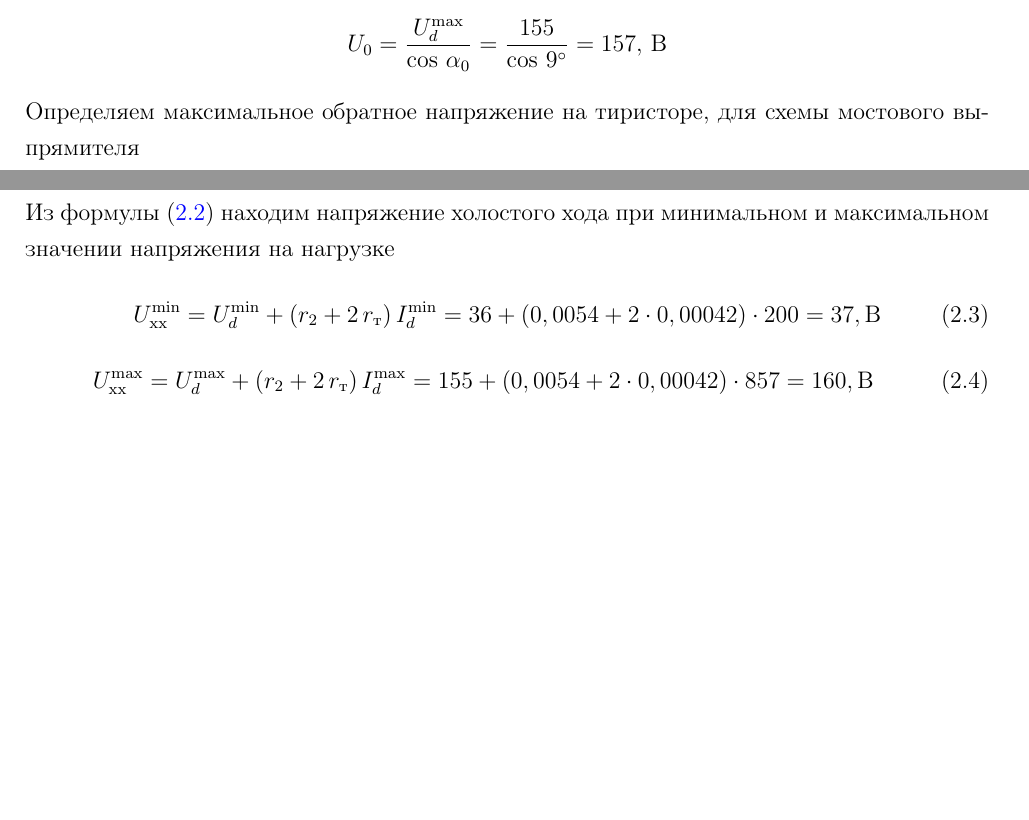
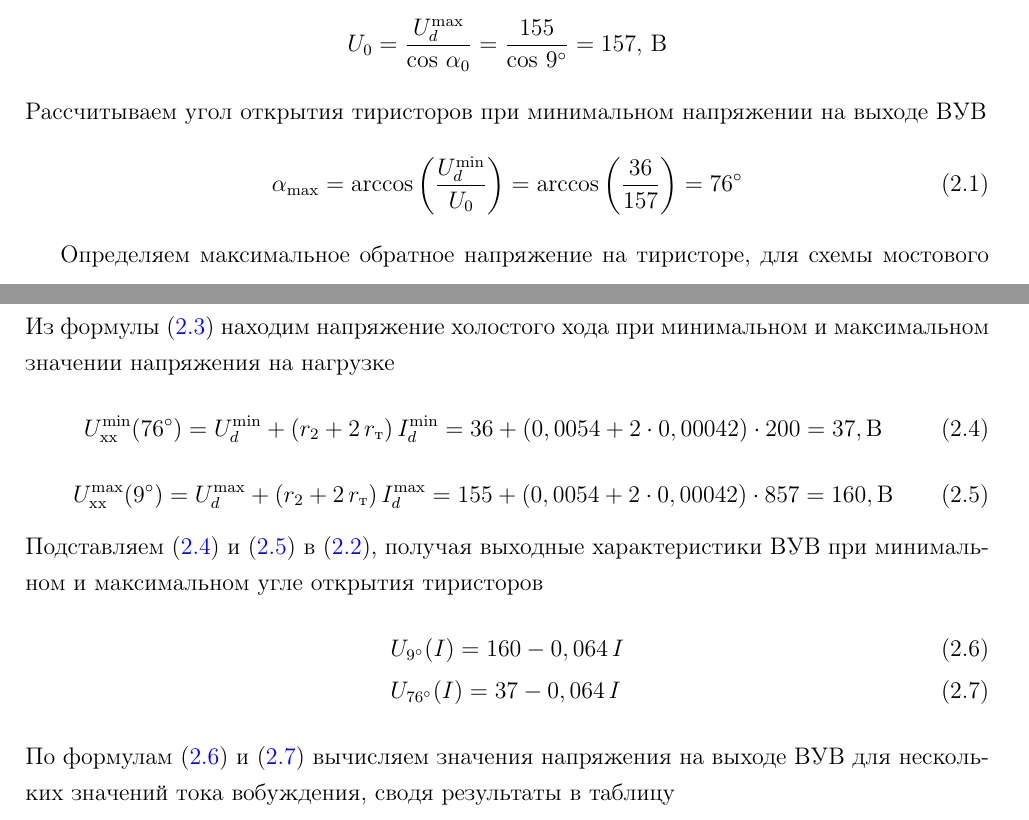
Before and after one commit to maisvendoo/RGR_eps_conv, a LaTeX document (index.tex, which reads rect-calc.tex): two parts of pages 11 and 13 of 13, joined at a grey line, cut so that both start at the same text, the shorter picture padded with empty space. Compiled offline with pdfLaTeX.

Commit message:
Выражения для ветвей нагрузочной характеристики

```diff
--- a/rect-calc.tex
+++ b/rect-calc.tex
@@ -26,6 +26,11 @@
 \begin{equation*}
  U_0 = \frac{U_d^{\max}}{\cos \, \alpha_0} = \frac{155}{\cos \, 9^{\circ}} = 157, \, \text{В}
 \end{equation*}
+Рассчитываем угол открытия тиристоров при минимальном напряжении на выходе ВУВ
+\begin{equation}
+ \alpha_{\max} = \arccos \left( \frac{U_d^{\min}}{U_0} \right) = \arccos \left( \frac{36}{157} \right) = 76^{\circ}
+\end{equation}
+
 Определяем максимальное обратное напряжение на тиристоре, для схемы мостового выпрямителя
 \begin{equation*}
  U_{VS}^{\max} = 3,14 \, U_0 = 3,14 \cdot 157 = 493, \, \text{В}
@@ -100,9 +105,17 @@
 Из формулы \eqref{eq:Uxx} находим напряжение холостого хода при минимальном и максимальном значении напряжения на нагрузке
 \begin{equation}
 \label{eq:Uxxmin}
- U_{\text{хх}}^{\min} = U_d^{\min} + (r_2 + 2 \, r_{\text{т}}) \, I_d^{\min} = 36 + (0,0054 + 2 \cdot 0,00042) \cdot 200 = 37, \text{В}
+ U_{\text{хх}}^{\min}(76^{\circ}) = U_d^{\min} + (r_2 + 2 \, r_{\text{т}}) \, I_d^{\min} = 36 + (0,0054 + 2 \cdot 0,00042) \cdot 200 = 37, \text{В}
 \end{equation}
 \begin{equation}
 \label{eq:Uxxmax}
- U_{\text{хх}}^{\max} = U_d^{\max} + (r_2 + 2 \, r_{\text{т}}) \, I_d^{\max} = 155 + (0,0054 + 2 \cdot 0,00042) \cdot 857 = 160, \text{В}
+ U_{\text{хх}}^{\max}(9^{\circ}) = U_d^{\max} + (r_2 + 2 \, r_{\text{т}}) \, I_d^{\max} = 155 + (0,0054 + 2 \cdot 0,00042) \cdot 857 = 160, \text{В}
 \end{equation}
+Подставляем \eqref{eq:Uxxmin} и \eqref{eq:Uxxmax} в \eqref{eq:out_char}, получая выходные характеристики ВУВ при минимальном и максимальном угле открытия тиристоров
+\begin{align}
+ \label{eq:min_deg}
+ & U_{9^{\circ}}(I) = 160 - 0,064 \, I \\
+ \label{eq:max_deg}
+ & U_{76^{\circ}}(I) = 37 - 0,064 \, I
+\end{align}
+По формулам \eqref{eq:min_deg} и \eqref{eq:max_deg} вычисляем  значения напряжения на выходе ВУВ для нескольких значений тока вобуждения, сводя результаты в таблицу
```
Also changed, not shown: title.tex (+2 -1 lines).
